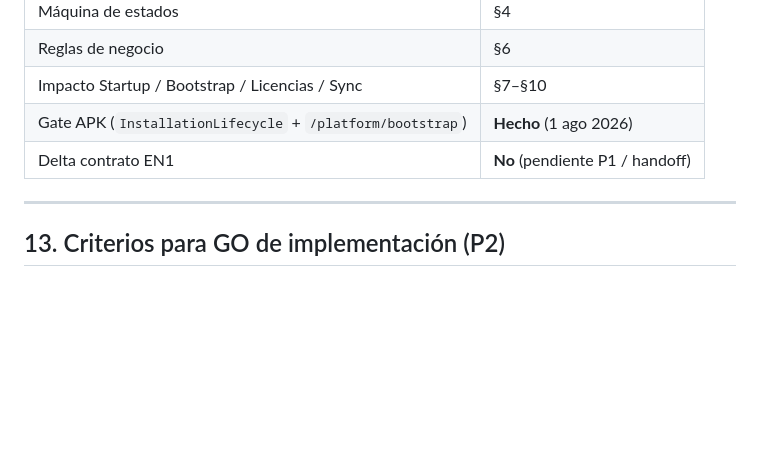
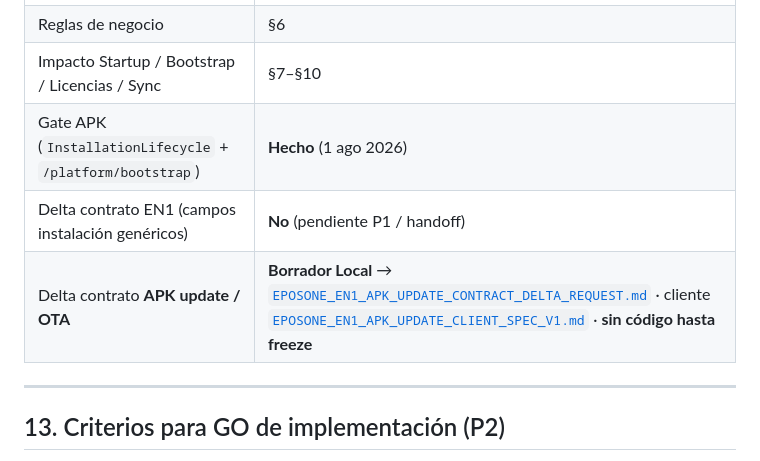
Before and after one commit to shidalgo0925/EPosOne, a Markdown page: Doc/ADR-014-EPOSONE-INSTALLATION-PROVISIONING-BOOTSTRAP.md, the part around the change. Rendered like a GitHub page; blank space fills up the shorter version.

Commit message:
Request EN1 contract delta for APK download and update OTA.
Document Local client spec without implementation until P1 freezes the HTTP surface.

Co-authored-by: Cursor <cursoragent@cursor.com>

```diff
--- a/Doc/ADR-014-EPOSONE-INSTALLATION-PROVISIONING-BOOTSTRAP.md
+++ b/Doc/ADR-014-EPOSONE-INSTALLATION-PROVISIONING-BOOTSTRAP.md
@@ -269,7 +269,8 @@ No cambiar endpoints ni DTOs en esta fase.
 | Reglas de negocio | §6 |
 | Impacto Startup / Bootstrap / Licencias / Sync | §7–§10 |
 | Gate APK (`InstallationLifecycle` + `/platform/bootstrap`) | **Hecho** (1 ago 2026) |
-| Delta contrato EN1 | **No** (pendiente P1 / handoff) |
+| Delta contrato EN1 (campos instalación genéricos) | **No** (pendiente P1 / handoff) |
+| Delta contrato **APK update / OTA** | **Borrador Local** → [`EPOSONE_EN1_APK_UPDATE_CONTRACT_DELTA_REQUEST.md`](EPOSONE_EN1_APK_UPDATE_CONTRACT_DELTA_REQUEST.md) · cliente [`EPOSONE_EN1_APK_UPDATE_CLIENT_SPEC_V1.md`](EPOSONE_EN1_APK_UPDATE_CLIENT_SPEC_V1.md) · **sin código hasta freeze** |
 
 ---
 
```
Also changed, not shown: Doc/EPOSONE_EN1_APK_UPDATE_CLIENT_SPEC_V1.md (added, +84 -0 lines), Doc/EPOSONE_EN1_APK_UPDATE_CONTRACT_DELTA_REQUEST.md (added, +235 -0 lines).
